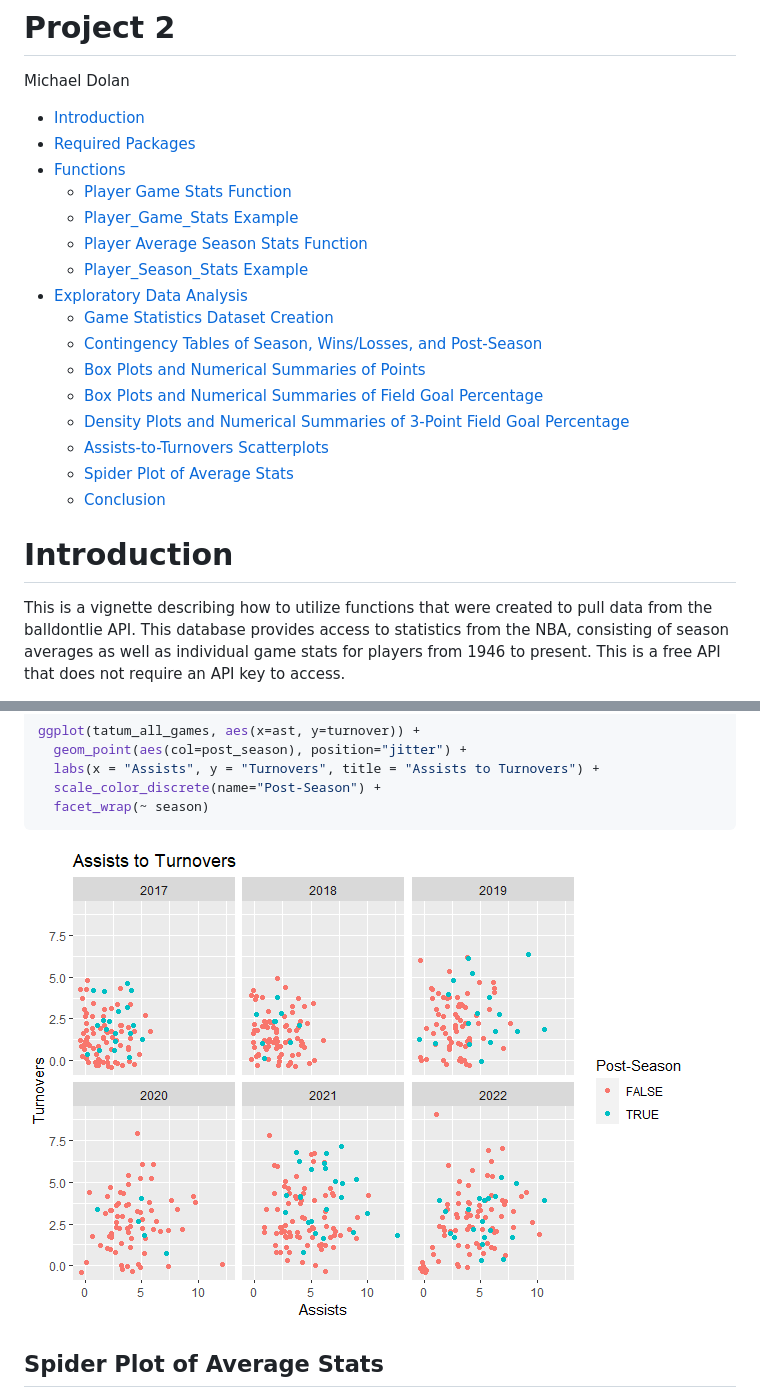
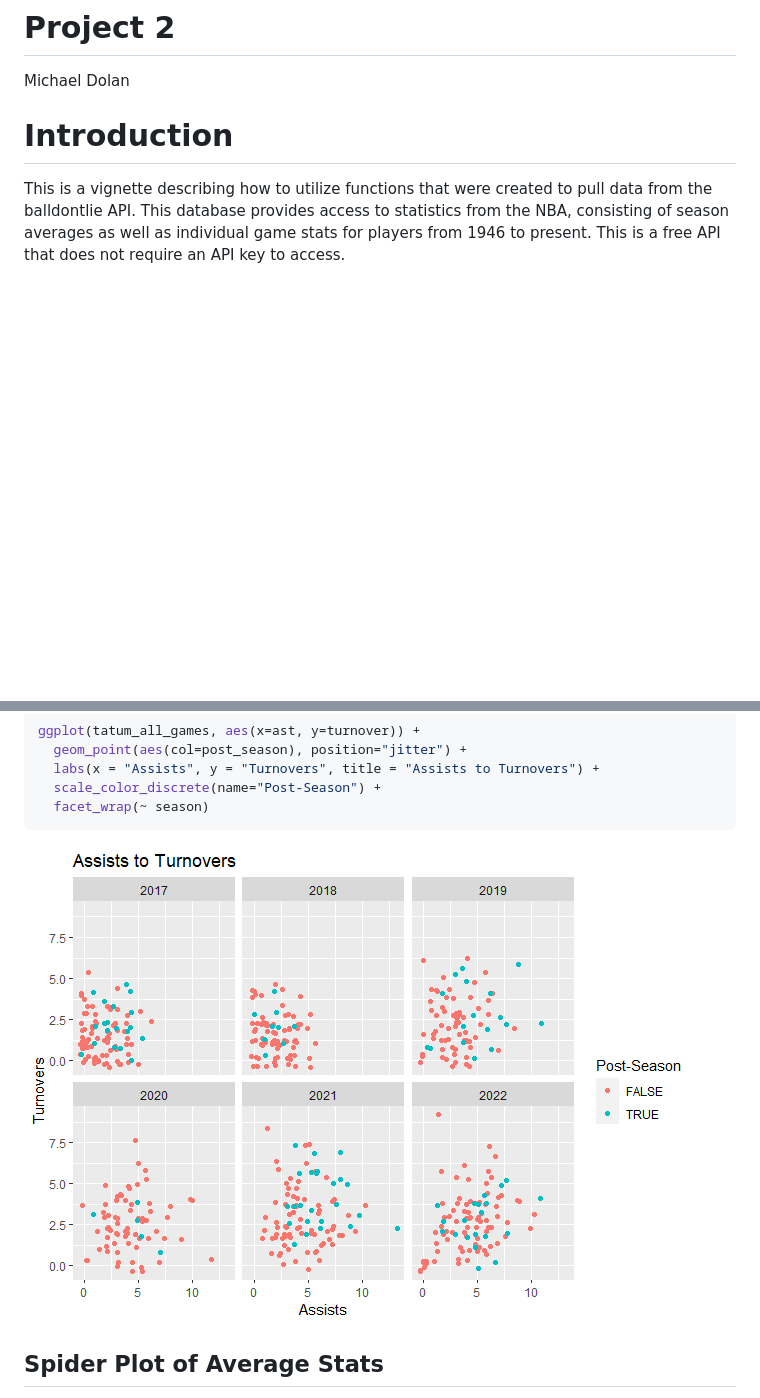
Before and after one commit to mdolan77/ST558_Project2, a Markdown page: README.md, 2 parts joined by grey strips. Rendered like a GitHub page; pictures changed too: Figs/unnamed-chunk-16-1.png; blank space fills up the shorter version.

```diff
--- a/README.md
+++ b/README.md
@@ -1,30 +1,6 @@
 Project 2
 ================
 Michael Dolan
-
-- [Introduction](#introduction)
-- [Required Packages](#required-packages)
-- [Functions](#functions)
-  - [Player Game Stats Function](#player-game-stats-function)
-  - [Player_Game_Stats Example](#player_game_stats-example)
-  - [Player Average Season Stats
-    Function](#player-average-season-stats-function)
-  - [Player_Season_Stats Example](#player_season_stats-example)
-- [Exploratory Data Analysis](#exploratory-data-analysis)
-  - [Game Statistics Dataset
-    Creation](#game-statistics-dataset-creation)
-  - [Contingency Tables of Season, Wins/Losses, and
-    Post-Season](#contingency-tables-of-season-winslosses-and-post-season)
-  - [Box Plots and Numerical Summaries of
-    Points](#box-plots-and-numerical-summaries-of-points)
-  - [Box Plots and Numerical Summaries of Field Goal
-    Percentage](#box-plots-and-numerical-summaries-of-field-goal-percentage)
-  - [Density Plots and Numerical Summaries of 3-Point Field Goal
-    Percentage](#density-plots-and-numerical-summaries-of-3-point-field-goal-percentage)
-  - [Assists-to-Turnovers
-    Scatterplots](#assists-to-turnovers-scatterplots)
-  - [Spider Plot of Average Stats](#spider-plot-of-average-stats)
-  - [Conclusion](#conclusion)
 
 # Introduction
 
```
